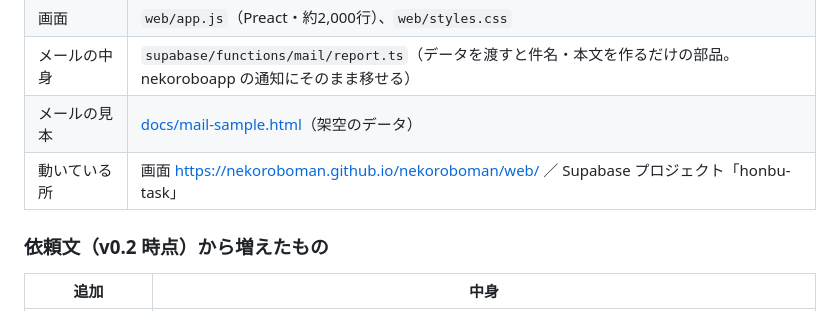
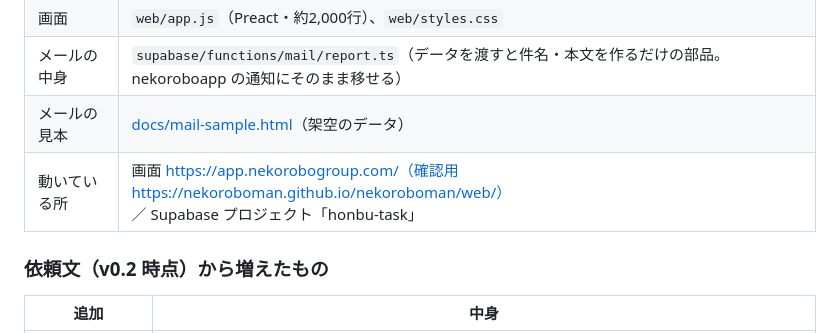
Before and after one commit to nekoroboman/nekoroboman, a Markdown page: docs/w14-handoff.md, the part around the change. Drawn GitHub-style.

```diff
--- a/docs/w14-handoff.md
+++ b/docs/w14-handoff.md
@@ -17,7 +17,7 @@
 | 画面 | `web/app.js`（Preact・約2,000行）、`web/styles.css` |
 | メールの中身 | `supabase/functions/mail/report.ts`（データを渡すと件名・本文を作るだけの部品。nekoroboapp の通知にそのまま移せる） |
 | メールの見本 | [docs/mail-sample.html](mail-sample.html)（架空のデータ） |
-| 動いている所 | 画面 https://nekoroboman.github.io/nekoroboman/web/ ／ Supabase プロジェクト「honbu-task」 |
+| 動いている所 | 画面 https://app.nekorobogroup.com/（確認用 https://nekoroboman.github.io/nekoroboman/web/） ／ Supabase プロジェクト「honbu-task」 |
 
 ### 依頼文（v0.2 時点）から増えたもの
 
```
Also changed, not shown: README.md (+3 -1 lines).
